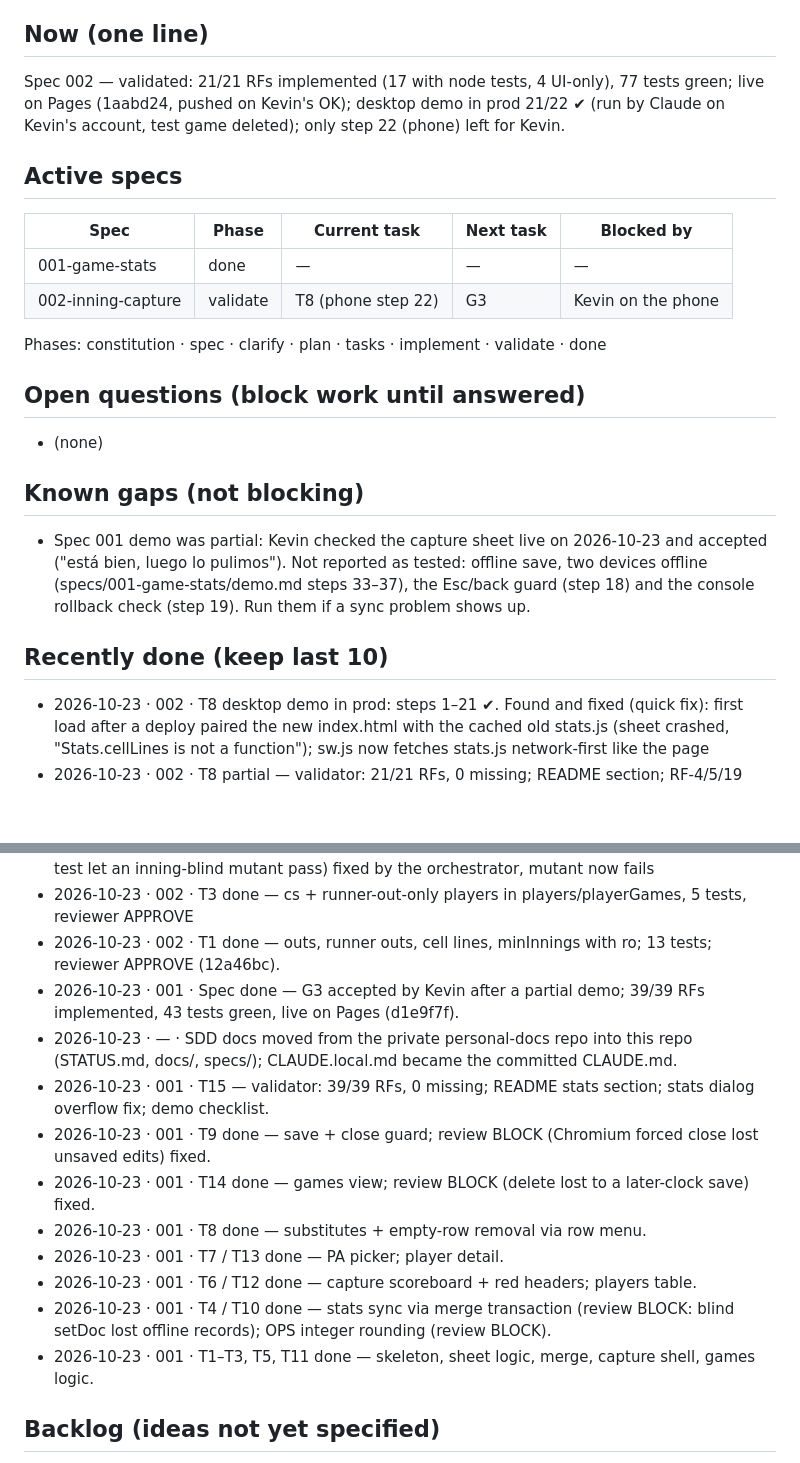
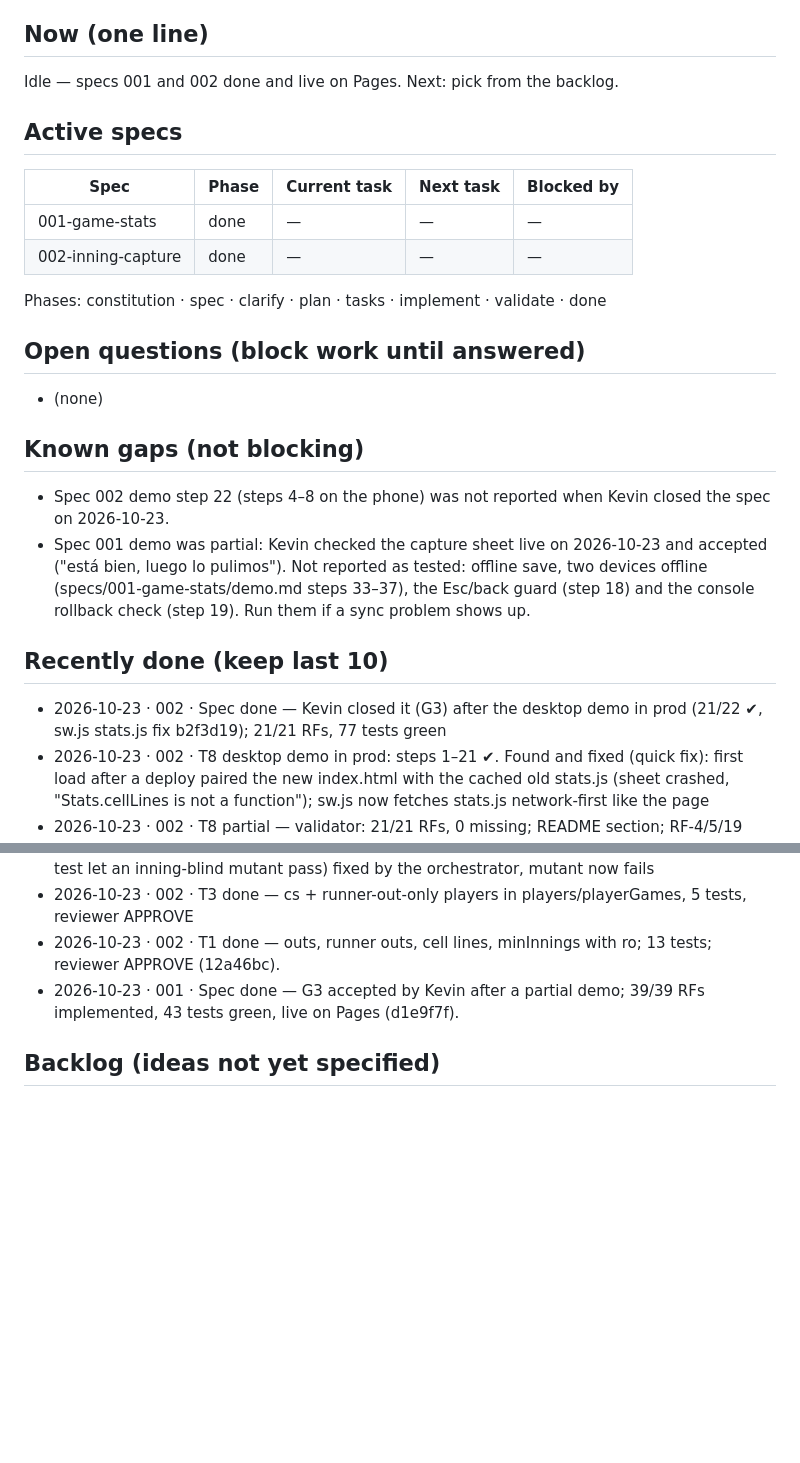
Before and after one commit to KevinPerez2701/softball-lineup, a Markdown page: STATUS.md, 2 parts joined by grey strips. Rendered like a GitHub page; blank space fills up the shorter version.

Commit message:
chore(002): validation complete, spec closed

```diff
--- a/STATUS.md
+++ b/STATUS.md
@@ -7,12 +7,12 @@ Last updated: 2026-10-23 12:55 UTC-4 by Claude
 
 ## Now (one line)
-Spec 002 — validated: 21/21 RFs implemented (17 with node tests, 4 UI-only), 77 tests green; live on Pages (1aabd24, pushed on Kevin's OK); desktop demo in prod 21/22 ✔ (run by Claude on Kevin's account, test game deleted); only step 22 (phone) left for Kevin.
+Idle — specs 001 and 002 done and live on Pages. Next: pick from the backlog.
 
 ## Active specs
 | Spec | Phase | Current task | Next task | Blocked by |
 |---|---|---|---|---|
 | 001-game-stats | done | — | — | — |
-| 002-inning-capture | validate | T8 (phone step 22) | G3 | Kevin on the phone |
+| 002-inning-capture | done | — | — | — |
 
 Phases: constitution · spec · clarify · plan · tasks · implement · validate · done
 
@@ -20,11 +20,13 @@ Phases: constitution · spec · clarify · plan · tasks · implement · validat
 - (none)
 
 ## Known gaps (not blocking)
+- Spec 002 demo step 22 (steps 4–8 on the phone) was not reported when Kevin closed the spec on 2026-10-23.
 - Spec 001 demo was partial: Kevin checked the capture sheet live on 2026-10-23 and accepted ("está bien, luego lo
   pulimos"). Not reported as tested: offline save, two devices offline (specs/001-game-stats/demo.md steps 33–37),
   the Esc/back guard (step 18) and the console rollback check (step 19). Run them if a sync problem shows up.
 
 ## Recently done (keep last 10)
+- 2026-10-23 · 002 · Spec done — Kevin closed it (G3) after the desktop demo in prod (21/22 ✔, sw.js stats.js fix b2f3d19); 21/21 RFs, 77 tests green
 - 2026-10-23 · 002 · T8 desktop demo in prod: steps 1–21 ✔. Found and fixed (quick fix): first load after a deploy paired the new index.html with the cached old stats.js (sheet crashed, "Stats.cellLines is not a function"); sw.js now fetches stats.js network-first like the page
 - 2026-10-23 · 002 · T8 partial — validator: 21/21 RFs, 0 missing; README section; RF-4/5/19 wording aligned; message when every batter has 2 turns; demo checklist
 - 2026-10-23 · 002 · T6 done — guided mode (opus implementer), reviewer APPROVE; orchestrator: advance skips innings already closed
@@ -34,15 +36,6 @@ Phases: constitution · spec · clarify · plan · tasks · implement · validat
 - 2026-10-23 · 002 · T3 done — cs + runner-out-only players in players/playerGames, 5 tests, reviewer APPROVE
 - 2026-10-23 · 002 · T1 done — outs, runner outs, cell lines, minInnings with ro; 13 tests; reviewer APPROVE (12a46bc).
 - 2026-10-23 · 001 · Spec done — G3 accepted by Kevin after a partial demo; 39/39 RFs implemented, 43 tests green, live on Pages (d1e9f7f).
-- 2026-10-23 · — · SDD docs moved from the private personal-docs repo into this repo (STATUS.md, docs/, specs/); CLAUDE.local.md became the committed CLAUDE.md.
-- 2026-10-23 · 001 · T15 — validator: 39/39 RFs, 0 missing; README stats section; stats dialog overflow fix; demo checklist.
-- 2026-10-23 · 001 · T9 done — save + close guard; review BLOCK (Chromium forced close lost unsaved edits) fixed.
-- 2026-10-23 · 001 · T14 done — games view; review BLOCK (delete lost to a later-clock save) fixed.
-- 2026-10-23 · 001 · T8 done — substitutes + empty-row removal via row menu.
-- 2026-10-23 · 001 · T7 / T13 done — PA picker; player detail.
-- 2026-10-23 · 001 · T6 / T12 done — capture scoreboard + red headers; players table.
-- 2026-10-23 · 001 · T4 / T10 done — stats sync via merge transaction (review BLOCK: blind setDoc lost offline records); OPS integer rounding (review BLOCK).
-- 2026-10-23 · 001 · T1–T3, T5, T11 done — skeleton, sheet logic, merge, capture shell, games logic.
 
 ## Backlog (ideas not yet specified)
 - **Spec 002 candidate — inning-by-inning capture (Kevin, 2026-10-23):** fill the sheet one inning at a time
```
Also changed, not shown: other parts of STATUS.md (+1 -1 lines), specs/002-inning-capture/spec.md (+2 -1 lines), specs/002-inning-capture/tasks.md (+1 -1 lines).
